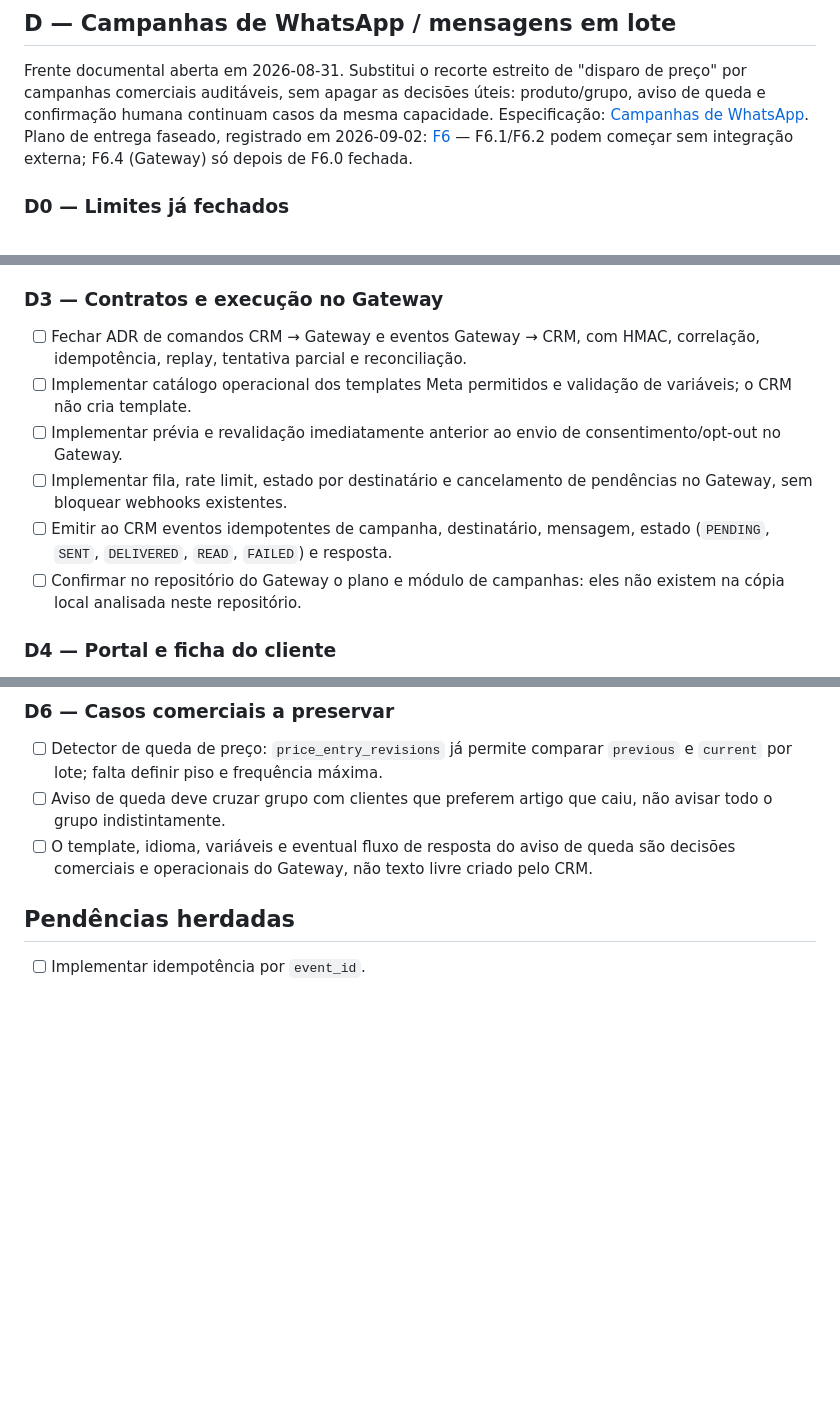
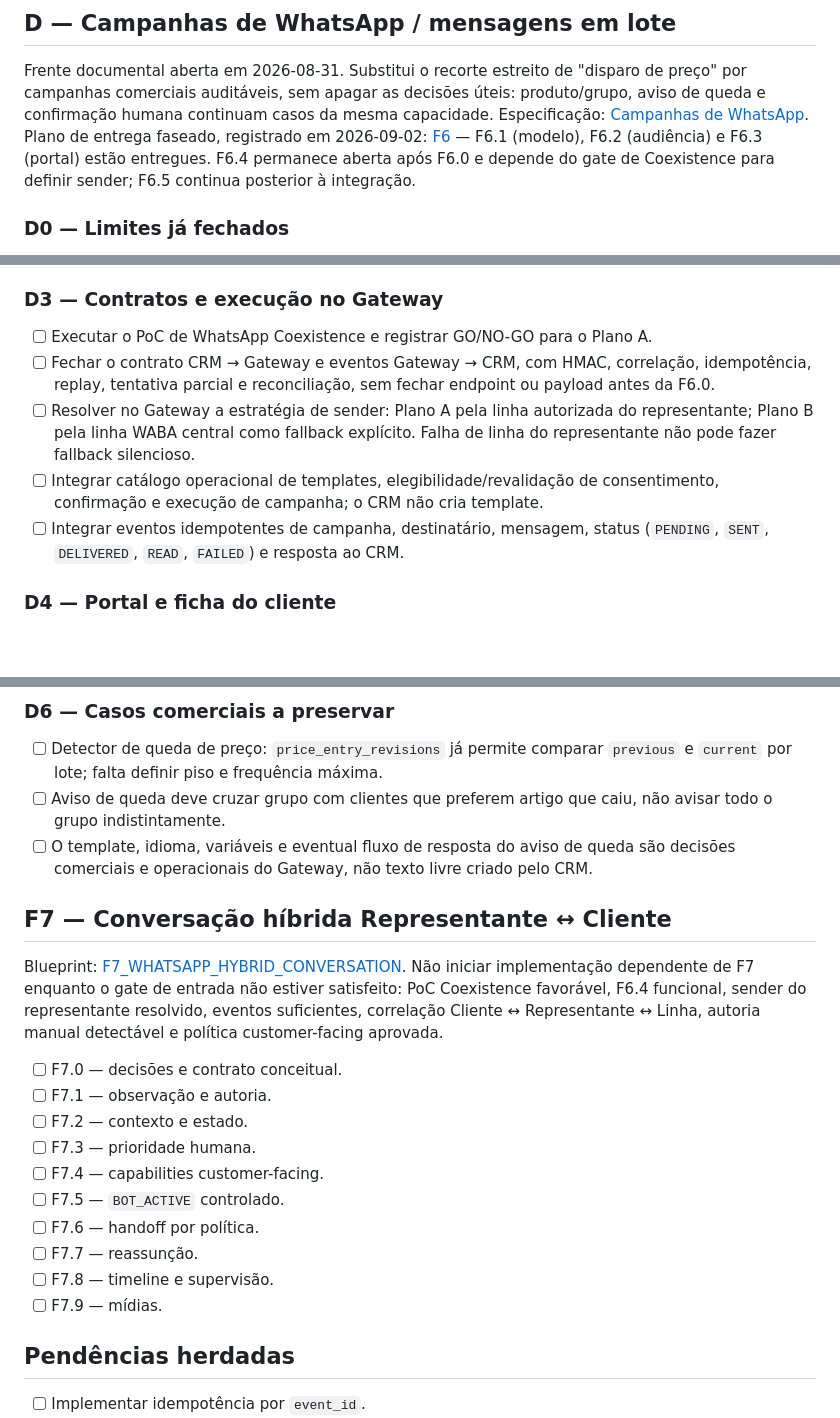
Before and after one commit to arisobel/crm-conversacional-api, a Markdown page: docs/00_meta/09_backlog.md, 3 parts joined by grey strips. Drawn GitHub-style; blank space fills up the shorter version.

```diff
--- a/docs/00_meta/09_backlog.md
+++ b/docs/00_meta/09_backlog.md
@@ -462,8 +462,9 @@ Frente documental aberta em 2026-08-31. Substitui o recorte estreito de
 úteis: produto/grupo, aviso de queda e confirmação humana continuam casos da
 mesma capacidade. Especificação: [Campanhas de WhatsApp](../10_product/WHATSAPP_CAMPAIGNS.md).
 Plano de entrega faseado, registrado em 2026-09-02:
-[F6](../40_delivery/F6_WHATSAPP_CAMPAIGNS.md) — F6.1/F6.2 podem começar sem
-integração externa; F6.4 (Gateway) só depois de F6.0 fechada.
+[F6](../40_delivery/F6_WHATSAPP_CAMPAIGNS.md) — F6.1 (modelo), F6.2 (audiência)
+e F6.3 (portal) estão entregues. F6.4 permanece aberta após F6.0 e depende do
+gate de Coexistence para definir sender; F6.5 continua posterior à integração.
 
 ### D0 — Limites já fechados
 
@@ -535,18 +536,17 @@ integração externa; F6.4 (Gateway) só depois de F6.0 fechada.
 
 ### D3 — Contratos e execução no Gateway
 
-- [ ] Fechar ADR de comandos CRM → Gateway e eventos Gateway → CRM, com HMAC,
-      correlação, idempotência, replay, tentativa parcial e reconciliação.
-- [ ] Implementar catálogo operacional dos templates Meta permitidos e validação
-      de variáveis; o CRM não cria template.
-- [ ] Implementar prévia e revalidação imediatamente anterior ao envio de
-      consentimento/opt-out no Gateway.
-- [ ] Implementar fila, rate limit, estado por destinatário e cancelamento de
-      pendências no Gateway, sem bloquear webhooks existentes.
-- [ ] Emitir ao CRM eventos idempotentes de campanha, destinatário, mensagem,
-      estado (`PENDING`, `SENT`, `DELIVERED`, `READ`, `FAILED`) e resposta.
-- [ ] Confirmar no repositório do Gateway o plano e módulo de campanhas: eles
-      não existem na cópia local analisada neste repositório.
+- [ ] Executar o PoC de WhatsApp Coexistence e registrar GO/NO-GO para o Plano A.
+- [ ] Fechar o contrato CRM → Gateway e eventos Gateway → CRM, com HMAC,
+      correlação, idempotência, replay, tentativa parcial e reconciliação, sem
+      fechar endpoint ou payload antes da F6.0.
+- [ ] Resolver no Gateway a estratégia de sender: Plano A pela linha autorizada
+      do representante; Plano B pela linha WABA central como fallback explícito.
+      Falha de linha do representante não pode fazer fallback silencioso.
+- [ ] Integrar catálogo operacional de templates, elegibilidade/revalidação de
+      consentimento, confirmação e execução de campanha; o CRM não cria template.
+- [ ] Integrar eventos idempotentes de campanha, destinatário, mensagem, status
+      (`PENDING`, `SENT`, `DELIVERED`, `READ`, `FAILED`) e resposta ao CRM.
 
 ### D4 — Portal e ficha do cliente
 
@@ -593,6 +593,25 @@ integração externa; F6.4 (Gateway) só depois de F6.0 fechada.
       queda são decisões comerciais e operacionais do Gateway, não texto livre
       criado pelo CRM.
 
+## F7 — Conversação híbrida Representante ↔ Cliente
+
+Blueprint: [F7_WHATSAPP_HYBRID_CONVERSATION](../40_delivery/F7_WHATSAPP_HYBRID_CONVERSATION.md).
+Não iniciar implementação dependente de F7 enquanto o gate de entrada não estiver
+satisfeito: PoC Coexistence favorável, F6.4 funcional, sender do representante
+resolvido, eventos suficientes, correlação Cliente ↔ Representante ↔ Linha,
+autoria manual detectável e política customer-facing aprovada.
+
+- [ ] F7.0 — decisões e contrato conceitual.
+- [ ] F7.1 — observação e autoria.
+- [ ] F7.2 — contexto e estado.
+- [ ] F7.3 — prioridade humana.
+- [ ] F7.4 — capabilities customer-facing.
+- [ ] F7.5 — `BOT_ACTIVE` controlado.
+- [ ] F7.6 — handoff por política.
+- [ ] F7.7 — reassunção.
+- [ ] F7.8 — timeline e supervisão.
+- [ ] F7.9 — mídias.
+
 ## Pendências herdadas
 
 - [ ] Implementar idempotência por `event_id`.
```
Also changed, not shown: docs/00_meta/07_progress.md (+24 -13 lines), docs/00_meta/08_decisions_log.md (+29 -0 lines).
